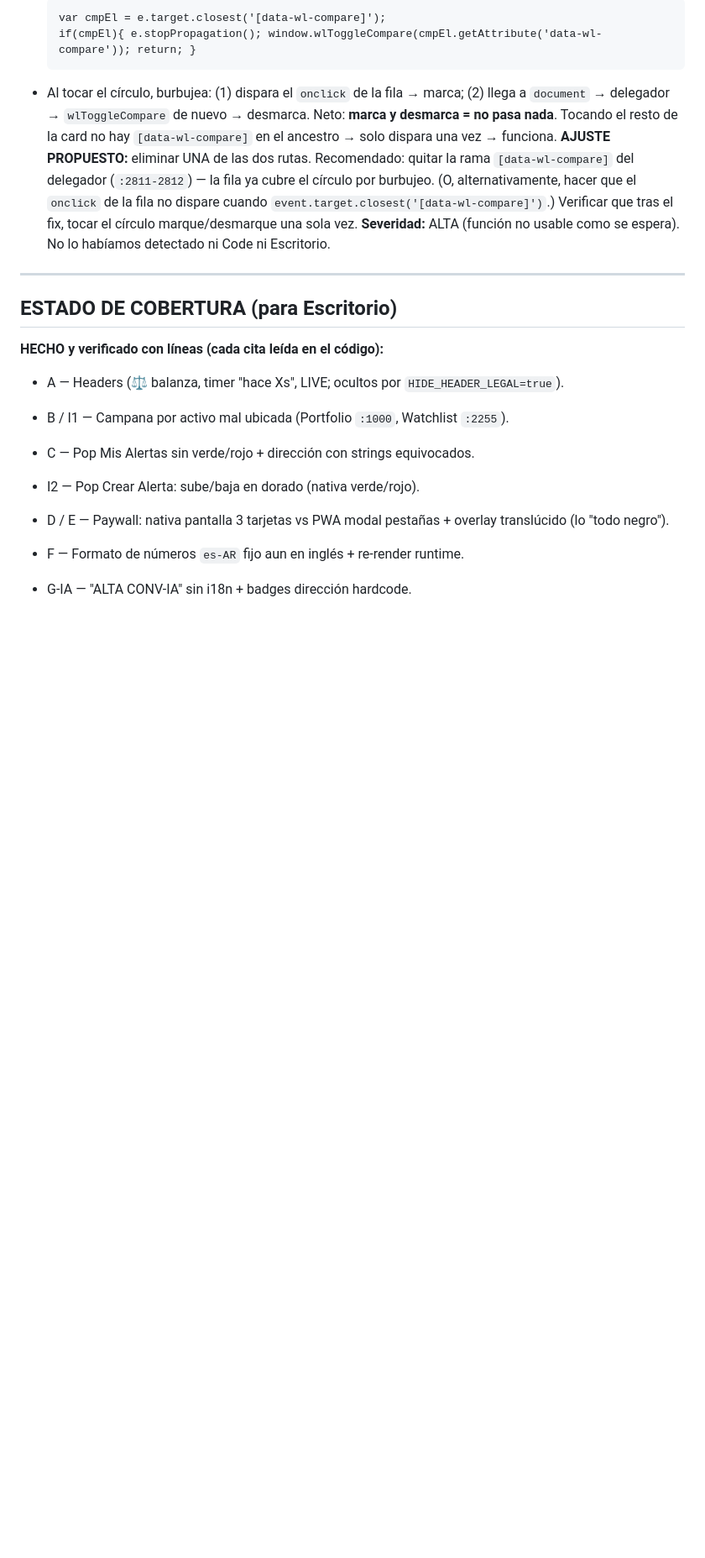
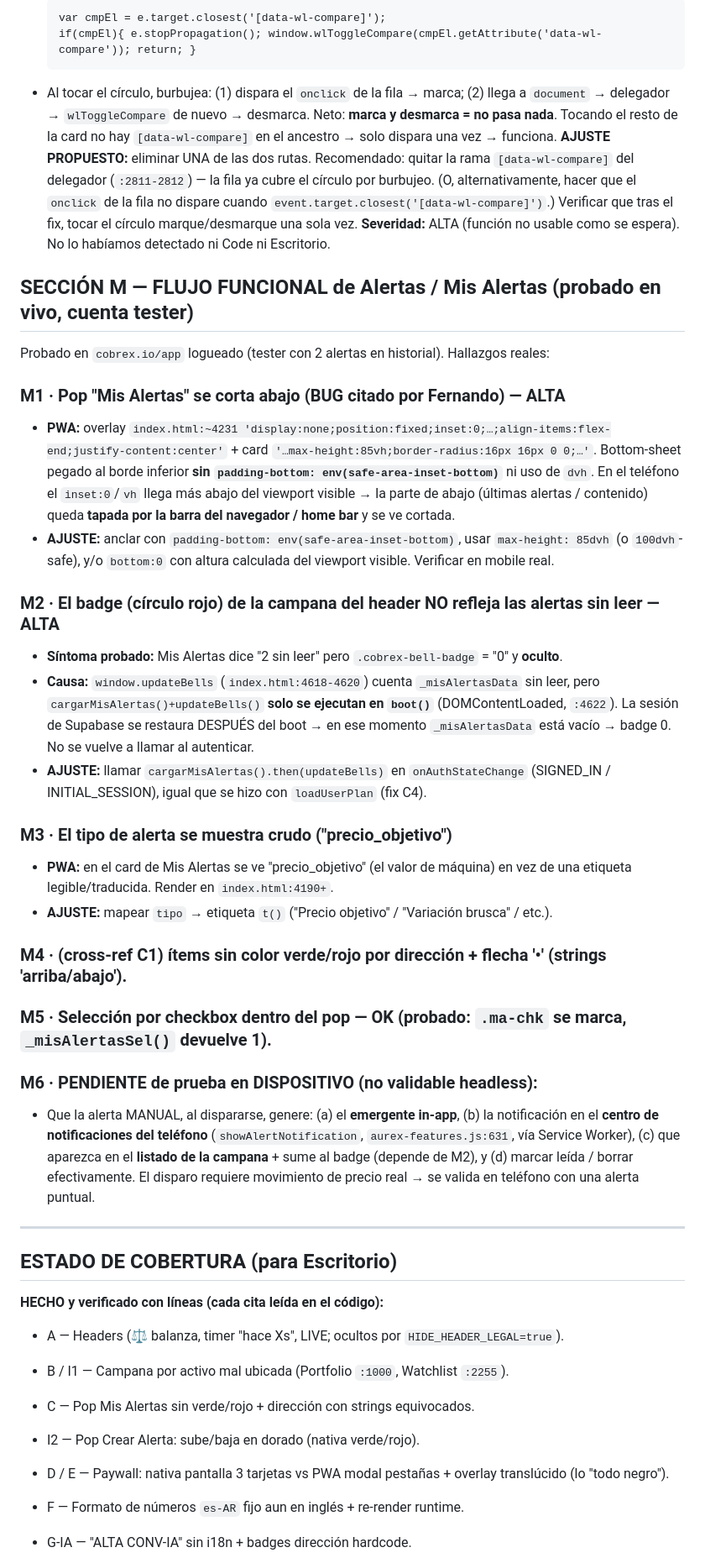
Before and after one commit to fmoscon-creator/cobrex, a Markdown page: AUDITORIA_PWA_vs_NATIVA_1.3.45.md, the part around the change. Shown at 84% size. Rendered like a GitHub page; blank space fills up the shorter version.

Commit message:
auditoria: + SECCIÓN M flujo funcional Alertas probado en vivo — M1 pop cortado abajo (sin safe-area), M2 badge campana no cuenta sin-leer (updateBells solo en boot, no en auth), M3 tipo crudo 'precio_objetivo', M5 checkbox OK, M6 pendiente prueba en dispositivo

```diff
--- a/AUDITORIA_PWA_vs_NATIVA_1.3.45.md
+++ b/AUDITORIA_PWA_vs_NATIVA_1.3.45.md
@@ -209,6 +209,29 @@ Colores base OK: `--green #3FB950`, `--red #F85149`, `--gold #D4A017` (`index.ht
 **AJUSTE PROPUESTO:** eliminar UNA de las dos rutas. Recomendado: quitar la rama `[data-wl-compare]` del delegador (`:2811-2812`) — la fila ya cubre el círculo por burbujeo. (O, alternativamente, hacer que el `onclick` de la fila no dispare cuando `event.target.closest('[data-wl-compare]')`.) Verificar que tras el fix, tocar el círculo marque/desmarque una sola vez.
 **Severidad:** ALTA (función no usable como se espera). No lo habíamos detectado ni Code ni Escritorio.
 
+## SECCIÓN M — FLUJO FUNCIONAL de Alertas / Mis Alertas (probado en vivo, cuenta tester)
+Probado en `cobrex.io/app` logueado (tester con 2 alertas en historial). Hallazgos reales:
+
+### M1 · Pop "Mis Alertas" se corta abajo (BUG citado por Fernando) — ALTA
+- **PWA:** overlay `index.html:~4231 'display:none;position:fixed;inset:0;…;align-items:flex-end;justify-content:center'` + card `'…max-height:85vh;border-radius:16px 16px 0 0;…'`. Bottom-sheet pegado al borde inferior **sin `padding-bottom: env(safe-area-inset-bottom)`** ni uso de `dvh`. En el teléfono el `inset:0`/`vh` llega más abajo del viewport visible → la parte de abajo (últimas alertas / contenido) queda **tapada por la barra del navegador / home bar** y se ve cortada.
+- **AJUSTE:** anclar con `padding-bottom: env(safe-area-inset-bottom)`, usar `max-height: 85dvh` (o `100dvh`-safe), y/o `bottom:0` con altura calculada del viewport visible. Verificar en mobile real.
+
+### M2 · El badge (círculo rojo) de la campana del header NO refleja las alertas sin leer — ALTA
+- **Síntoma probado:** Mis Alertas dice "2 sin leer" pero `.cobrex-bell-badge` = "0" y **oculto**.
+- **Causa:** `window.updateBells` (`index.html:4618-4620`) cuenta `_misAlertasData` sin leer, pero `cargarMisAlertas()+updateBells()` **solo se ejecutan en `boot()`** (DOMContentLoaded, `:4622`). La sesión de Supabase se restaura DESPUÉS del boot → en ese momento `_misAlertasData` está vacío → badge 0. No se vuelve a llamar al autenticar.
+- **AJUSTE:** llamar `cargarMisAlertas().then(updateBells)` en `onAuthStateChange` (SIGNED_IN / INITIAL_SESSION), igual que se hizo con `loadUserPlan` (fix C4).
+
+### M3 · El tipo de alerta se muestra crudo ("precio_objetivo")
+- **PWA:** en el card de Mis Alertas se ve "precio_objetivo" (el valor de máquina) en vez de una etiqueta legible/traducida. Render en `index.html:4190+`.
+- **AJUSTE:** mapear `tipo` → etiqueta `t()` ("Precio objetivo" / "Variación brusca" / etc.).
+
+### M4 · (cross-ref C1) ítems sin color verde/rojo por dirección + flecha '•' (strings 'arriba/abajo').
+
+### M5 · Selección por checkbox dentro del pop — OK (probado: `.ma-chk` se marca, `_misAlertasSel()` devuelve 1).
+
+### M6 · PENDIENTE de prueba en DISPOSITIVO (no validable headless):
+- Que la alerta MANUAL, al dispararse, genere: (a) el **emergente in-app**, (b) la notificación en el **centro de notificaciones del teléfono** (`showAlertNotification`, `aurex-features.js:631`, vía Service Worker), (c) que aparezca en el **listado de la campana** + sume al badge (depende de M2), y (d) marcar leída / borrar efectivamente. El disparo requiere movimiento de precio real → se valida en teléfono con una alerta puntual.
+
 ---
 ## ESTADO DE COBERTURA (para Escritorio)
 **HECHO y verificado con líneas (cada cita leída en el código):**
```
